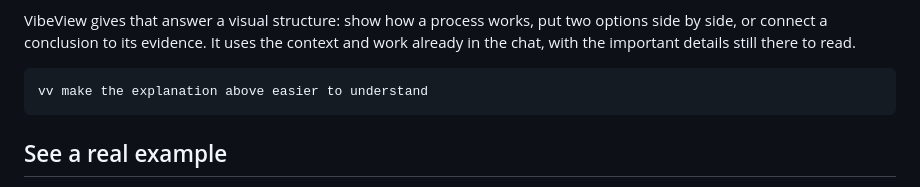
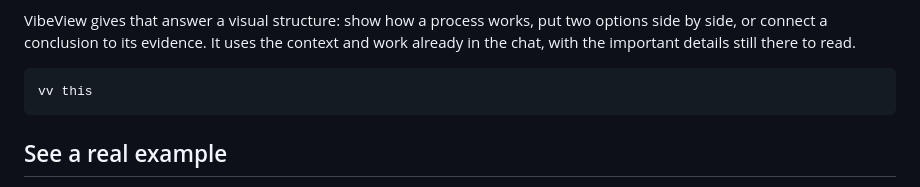
Before and after one commit to tahoeliu/vibeview, a Markdown page: README.md, the part around the change. Drawn GitHub-style.

Commit message:
Clarify example in README

````diff
--- a/README.md
+++ b/README.md
@@ -19,7 +19,7 @@ Your AI has the answer. You still have to make sense of it.
 VibeView gives that answer a visual structure: show how a process works, put two options side by side, or connect a conclusion to its evidence. It uses the context and work already in the chat, with the important details still there to read.
 
 ```text
-vv make the explanation above easier to understand
+vv this
 ```
 
 ## See a real example
````
